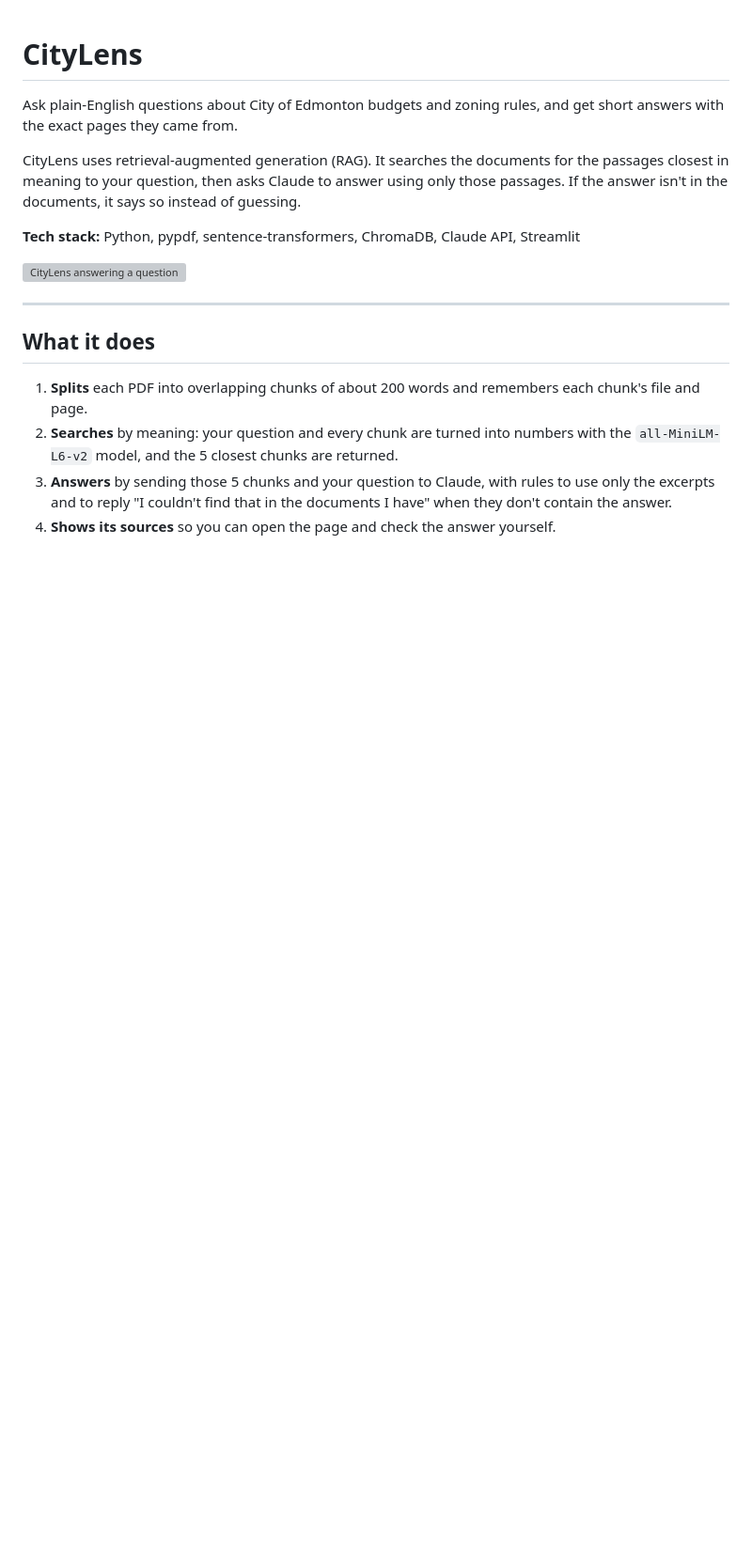
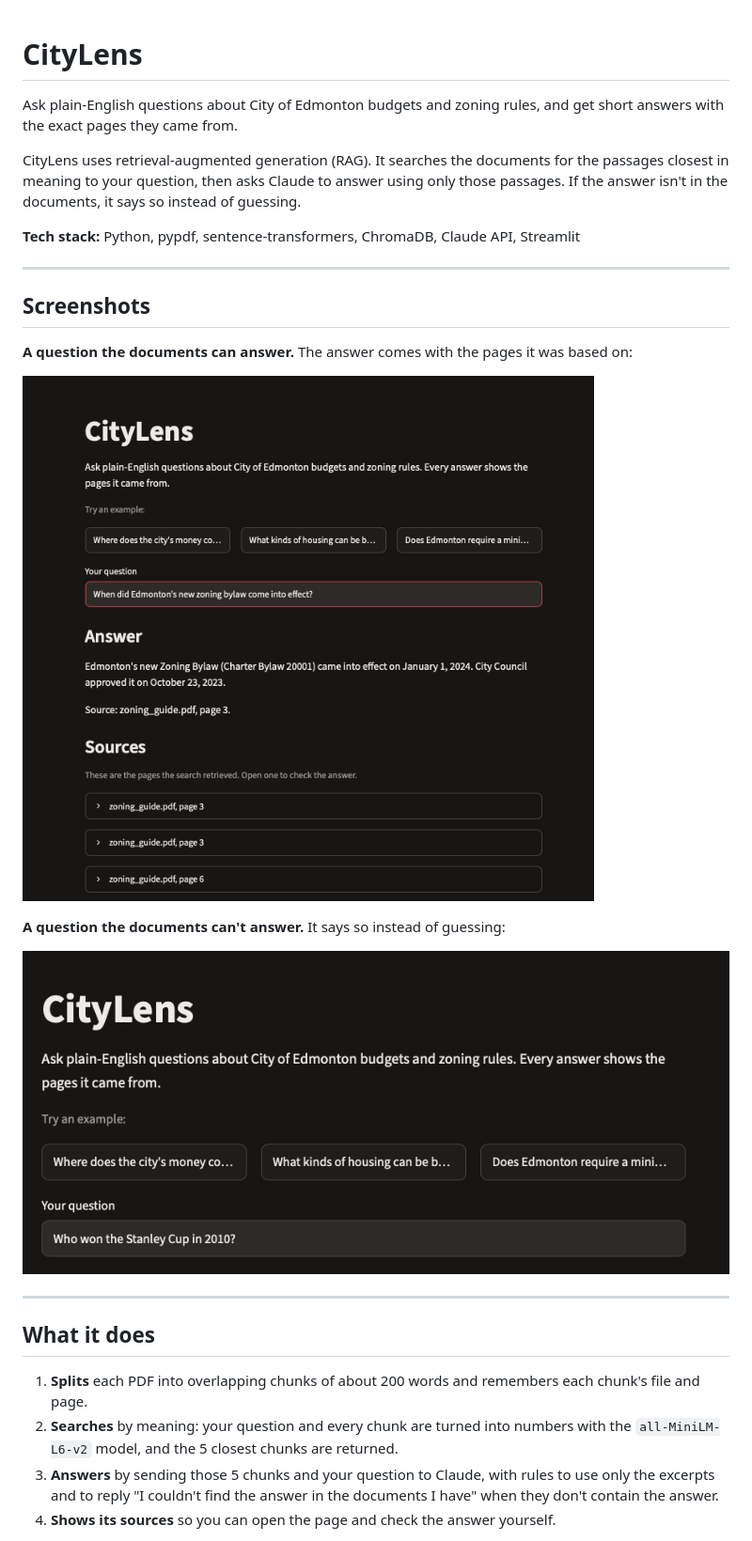
Before and after one commit to Teehxw/CityLens, a Markdown page: README.md, the part around one of its changes. Shown at 94% size. Rendered like a GitHub page; pictures changed too: docs/answer.png (added), docs/not_found.png (added); blank space fills up the shorter version; grey boxes are pictures that could not be loaded.

```diff
--- a/README.md
+++ b/README.md
@@ -6,7 +6,17 @@ CityLens uses retrieval-augmented generation (RAG). It searches the documents fo
 
 **Tech stack:** Python, pypdf, sentence-transformers, ChromaDB, Claude API, Streamlit
 
+---
+
+## Screenshots
+
+**A question the documents can answer.** The answer comes with the pages it was based on:
+
 ![CityLens answering a question](docs/answer.png)
+
+**A question the documents can't answer.** It says so instead of guessing:
+
+![CityLens saying it couldn't find an answer](docs/not_found.png)
 
 ---
 
@@ -14,5 +24,5 @@ CityLens uses retrieval-augmented generation (RAG). It searches the documents fo
 
 1. **Splits** each PDF into overlapping chunks of about 200 words and remembers each chunk's file and page.
 2. **Searches** by meaning: your question and every chunk are turned into numbers with the `all-MiniLM-L6-v2` model, and the 5 closest chunks are returned.
-3. **Answers** by sending those 5 chunks and your question to Claude, with rules to use only the excerpts and to reply "I couldn't find that in the documents I have" when they don't contain the answer.
+3. **Answers** by sending those 5 chunks and your question to Claude, with rules to use only the excerpts and to reply "I couldn't find the answer in the documents I have" when they don't contain the answer.
 4. **Shows its sources** so you can open the page and check the answer yourself.
```
Also changed, not shown: other parts of README.md (+3 -3 lines).
